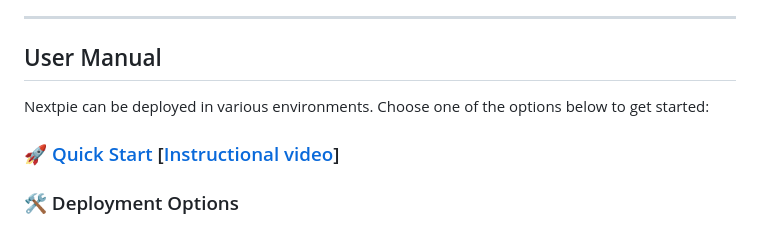
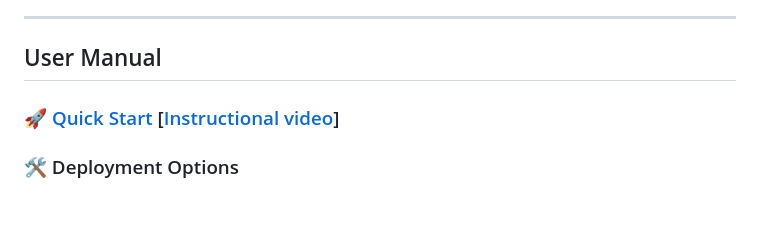
Before and after one commit to bishwaG/Nextpie, a Markdown page: README.md, the part around the change. Drawn GitHub-style.

Commit message:
Minor changes 	modified:   README.md

```diff
--- a/README.md
+++ b/README.md
@@ -32,8 +32,6 @@ Nextpie has been tested with Python `v3.9` on **Red Hat Enterprise Linux 9** and
 ---
 
 ## User Manual
-
-Nextpie can be deployed in various environments. Choose one of the options below to get started:
 
 ### 🚀 [Quick Start](docs/quick-start.md) [[Instructional video](https://youtu.be/Mo9c3YT9H6k)]
 
```
